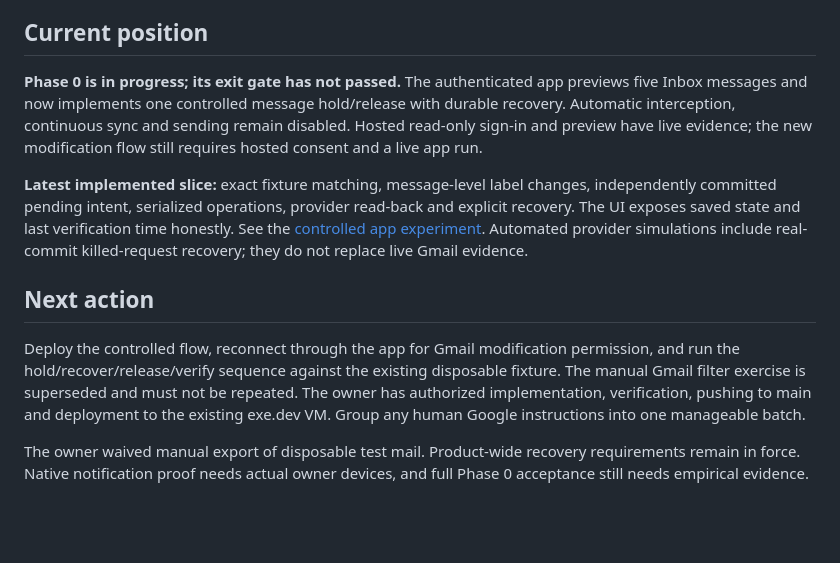
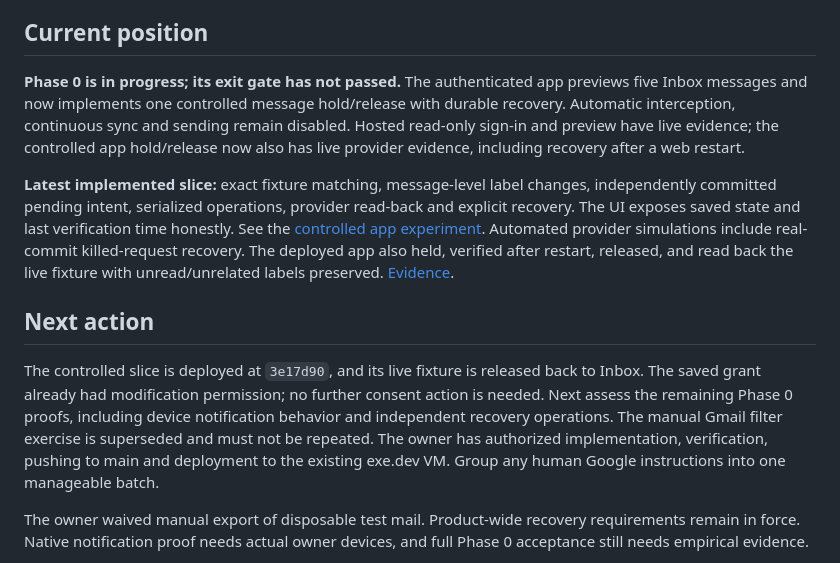
Before and after one commit to robertguss/email-sucks, a Markdown page: PROGRESS.md, the part around the change. GitHub-like rendering; blank space fills up the shorter version.

Commit message:
docs: record live controlled hold restart recovery and release

```diff
--- a/PROGRESS.md
+++ b/PROGRESS.md
@@ -6,13 +6,13 @@ This is the current status and next-action tracker. The [product specification](
 
 ## Current position
 
-**Phase 0 is in progress; its exit gate has not passed.** The authenticated app previews five Inbox messages and now implements one controlled message hold/release with durable recovery. Automatic interception, continuous sync and sending remain disabled. Hosted read-only sign-in and preview have live evidence; the new modification flow still requires hosted consent and a live app run.
+**Phase 0 is in progress; its exit gate has not passed.** The authenticated app previews five Inbox messages and now implements one controlled message hold/release with durable recovery. Automatic interception, continuous sync and sending remain disabled. Hosted read-only sign-in and preview have live evidence; the controlled app hold/release now also has live provider evidence, including recovery after a web restart.
 
-**Latest implemented slice:** exact fixture matching, message-level label changes, independently committed pending intent, serialized operations, provider read-back and explicit recovery. The UI exposes saved state and last verification time honestly. See the [controlled app experiment](docs/phase-0-controlled-filter-experiment.md). Automated provider simulations include real-commit killed-request recovery; they do not replace live Gmail evidence.
+**Latest implemented slice:** exact fixture matching, message-level label changes, independently committed pending intent, serialized operations, provider read-back and explicit recovery. The UI exposes saved state and last verification time honestly. See the [controlled app experiment](docs/phase-0-controlled-filter-experiment.md). Automated provider simulations include real-commit killed-request recovery. The deployed app also held, verified after restart, released, and read back the live fixture with unread/unrelated labels preserved. [Evidence](docs/evidence/phase-0/2026-09-05-controlled-app-flow.md).
 
 ## Next action
 
-Deploy the controlled flow, reconnect through the app for Gmail modification permission, and run the hold/recover/release/verify sequence against the existing disposable fixture. The manual Gmail filter exercise is superseded and must not be repeated. The owner has authorized implementation, verification, pushing to main and deployment to the existing exe.dev VM. Group any human Google instructions into one manageable batch.
+The controlled slice is deployed at `3e17d90`, and its live fixture is released back to Inbox. The saved grant already had modification permission; no further consent action is needed. Next assess the remaining Phase 0 proofs, including device notification behavior and independent recovery operations. The manual Gmail filter exercise is superseded and must not be repeated. The owner has authorized implementation, verification, pushing to main and deployment to the existing exe.dev VM. Group any human Google instructions into one manageable batch.
 
 The owner waived manual export of disposable test mail. Product-wide recovery requirements remain in force. Native notification proof needs actual owner devices, and full Phase 0 acceptance still needs empirical evidence.
 
```
Also changed, not shown: docs/phase-0-controlled-filter-experiment.md (+2 -2 lines), 1 other file.
